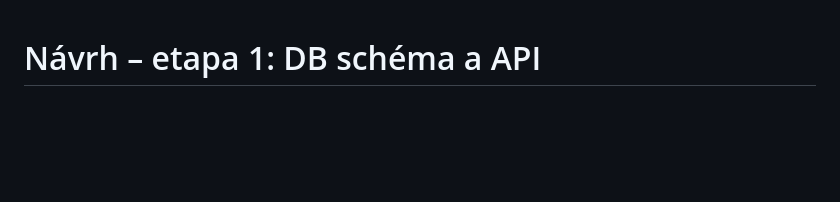
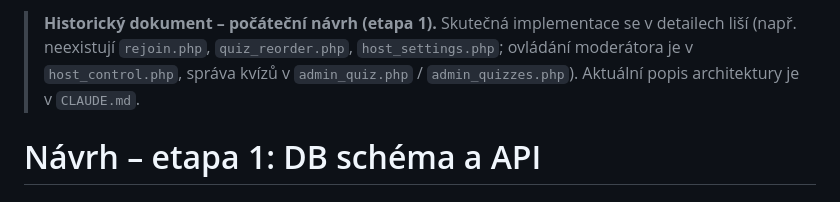
Before and after one commit to hensnn/Queez, a Markdown page: docs/NAVRH-puvodni.md, the part around the change. GitHub-like rendering; blank space fills up the shorter version.

```diff
--- a/NAVRH.md
+++ b/docs/NAVRH-puvodni.md
@@ -1,3 +1,5 @@
+> **Historický dokument – počáteční návrh (etapa 1).** Skutečná implementace se v detailech liší (např. neexistují `rejoin.php`, `quiz_reorder.php`, `host_settings.php`; ovládání moderátora je v `host_control.php`, správa kvízů v `admin_quiz.php` / `admin_quizzes.php`). Aktuální popis architektury je v `CLAUDE.md`.
+
 # Návrh – etapa 1: DB schéma a API
 
 ## 1. Principy
```
Also changed, not shown: CLAUDE.md (added, +161 -0 lines), README.md (+29 -0 lines), docs/ZADANI.md (added, +123 -0 lines), docs/img/admin-settings.jpg (added), docs/img/host-leaderboard.jpg (added), docs/img/host-lobby.jpg (added), docs/img/host-question.jpg (added), docs/img/player-correct.jpg (added), docs/img/player-question.jpg (added), 2 other files.
